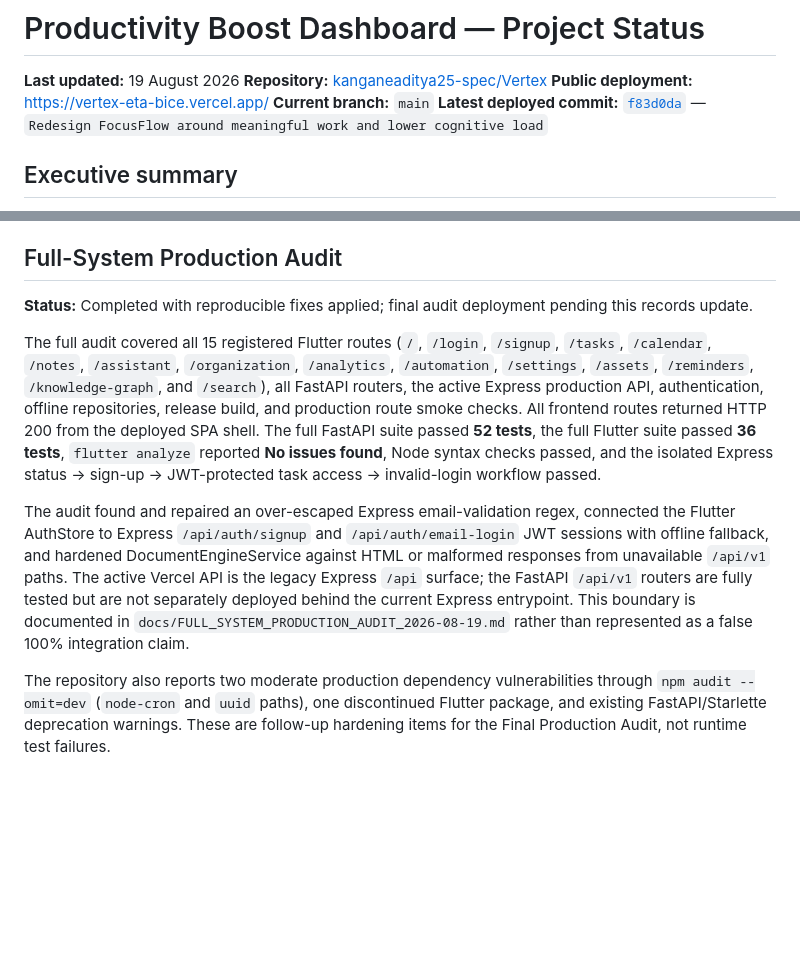
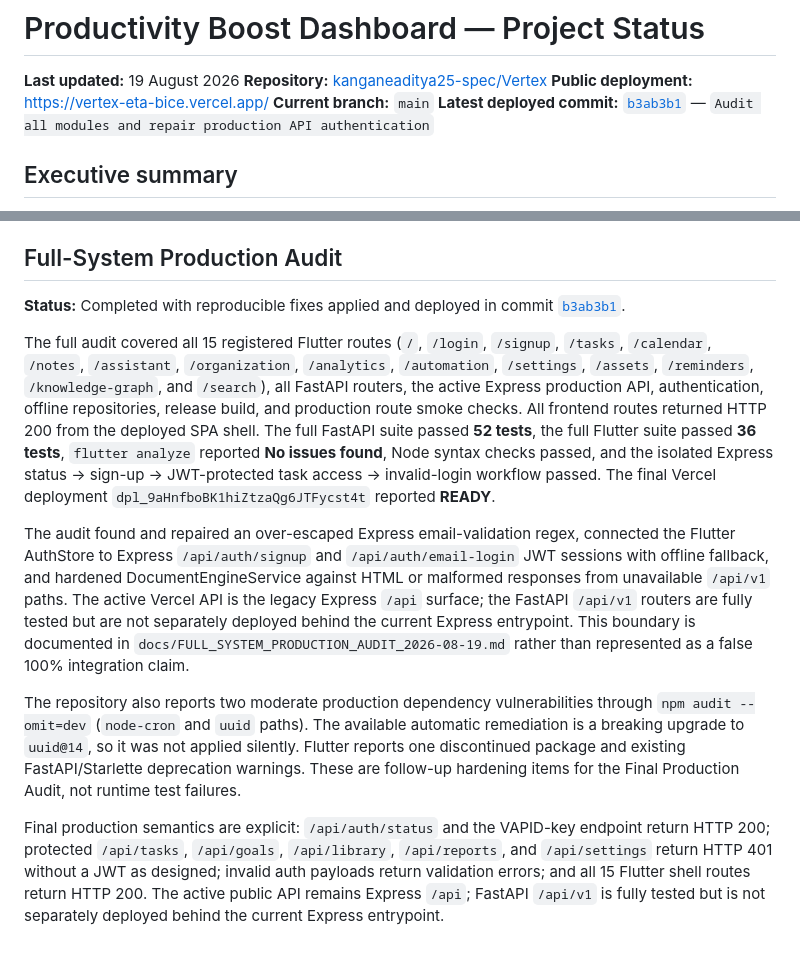
Before and after one commit to kanganeaditya25-spec/Vertex, a Markdown page: PROJECT_STATUS.md, 2 parts joined by grey strips. Drawn GitHub-style; blank space fills up the shorter version.

Commit message:
Record full-system production audit results

```diff
--- a/PROJECT_STATUS.md
+++ b/PROJECT_STATUS.md
@@ -4,7 +4,7 @@
 **Repository:** [kanganeaditya25-spec/Vertex](https://github.com/kanganeaditya25-spec/Vertex)
 **Public deployment:** [https://vertex-eta-bice.vercel.app/](https://vertex-eta-bice.vercel.app/)
 **Current branch:** `main`
-**Latest deployed commit:** [`f83d0da`](https://github.com/kanganeaditya25-spec/Vertex/commit/f83d0da2b33a8fd2b1a042b8c8bc6ba479d327d5) — `Redesign FocusFlow around meaningful work and lower cognitive load`
+**Latest deployed commit:** [`b3ab3b1`](https://github.com/kanganeaditya25-spec/Vertex/commit/b3ab3b15f9b018fa09be7c60800821dc7ddedb5a) — `Audit all modules and repair production API authentication`
 
 ## Executive summary
 
@@ -308,10 +308,12 @@ Login and Sign up are available at `/login` and `/signup`, and the root route pr
 Validation passed with **36 Flutter tests**, `flutter analyze` reporting **No issues found**, a successful release build, HTTP 200 for `/`, `/login`, `/signup`, `/search`, and `/tasks`, and bundle markers for `Create local account`, `Continue offline as guest`, `Show password`, and `Sign out`. Vercel deployment `dpl_pngcHY9bEu1Q44nKJXaKfoy8pTYT` for `daf67cd` reported **READY**. The complete record is `docs/FRONTEND_CONTRAST_AUTHENTICATION_FIX.md`.
 
 ## Full-System Production Audit
-**Status:** Completed with reproducible fixes applied; final audit deployment pending this records update.
+**Status:** Completed with reproducible fixes applied and deployed in commit [`b3ab3b1`](https://github.com/kanganeaditya25-spec/Vertex/commit/b3ab3b15f9b018fa09be7c60800821dc7ddedb5a).
 
-The full audit covered all 15 registered Flutter routes (`/`, `/login`, `/signup`, `/tasks`, `/calendar`, `/notes`, `/assistant`, `/organization`, `/analytics`, `/automation`, `/settings`, `/assets`, `/reminders`, `/knowledge-graph`, and `/search`), all FastAPI routers, the active Express production API, authentication, offline repositories, release build, and production route smoke checks. All frontend routes returned HTTP 200 from the deployed SPA shell. The full FastAPI suite passed **52 tests**, the full Flutter suite passed **36 tests**, `flutter analyze` reported **No issues found**, Node syntax checks passed, and the isolated Express status → sign-up → JWT-protected task access → invalid-login workflow passed.
+The full audit covered all 15 registered Flutter routes (`/`, `/login`, `/signup`, `/tasks`, `/calendar`, `/notes`, `/assistant`, `/organization`, `/analytics`, `/automation`, `/settings`, `/assets`, `/reminders`, `/knowledge-graph`, and `/search`), all FastAPI routers, the active Express production API, authentication, offline repositories, release build, and production route smoke checks. All frontend routes returned HTTP 200 from the deployed SPA shell. The full FastAPI suite passed **52 tests**, the full Flutter suite passed **36 tests**, `flutter analyze` reported **No issues found**, Node syntax checks passed, and the isolated Express status → sign-up → JWT-protected task access → invalid-login workflow passed. The final Vercel deployment `dpl_9aHnfboBK1hiZtzaQg6JTFycst4t` reported **READY**.
 
 The audit found and repaired an over-escaped Express email-validation regex, connected the Flutter AuthStore to Express `/api/auth/signup` and `/api/auth/email-login` JWT sessions with offline fallback, and hardened DocumentEngineService against HTML or malformed responses from unavailable `/api/v1` paths. The active Vercel API is the legacy Express `/api` surface; the FastAPI `/api/v1` routers are fully tested but are not separately deployed behind the current Express entrypoint. This boundary is documented in `docs/FULL_SYSTEM_PRODUCTION_AUDIT_2026-08-19.md` rather than represented as a false 100% integration claim.
 
-The repository also reports two moderate production dependency vulnerabilities through `npm audit --omit=dev` (`node-cron` and `uuid` paths), one discontinued Flutter package, and existing FastAPI/Starlette deprecation warnings. These are follow-up hardening items for the Final Production Audit, not runtime test failures.
+The repository also reports two moderate production dependency vulnerabilities through `npm audit --omit=dev` (`node-cron` and `uuid` paths). The available automatic remediation is a breaking upgrade to `uuid@14`, so it was not applied silently. Flutter reports one discontinued package and existing FastAPI/Starlette deprecation warnings. These are follow-up hardening items for the Final Production Audit, not runtime test failures.
+
+Final production semantics are explicit: `/api/auth/status` and the VAPID-key endpoint return HTTP 200; protected `/api/tasks`, `/api/goals`, `/api/library`, `/api/reports`, and `/api/settings` return HTTP 401 without a JWT as designed; invalid auth payloads return validation errors; and all 15 Flutter shell routes return HTTP 200. The active public API remains Express `/api`; FastAPI `/api/v1` is fully tested but is not separately deployed behind the current Express entrypoint.
```
Also changed, not shown: docs/FULL_SYSTEM_PRODUCTION_AUDIT_2026-08-19.md (+7 -4 lines).
